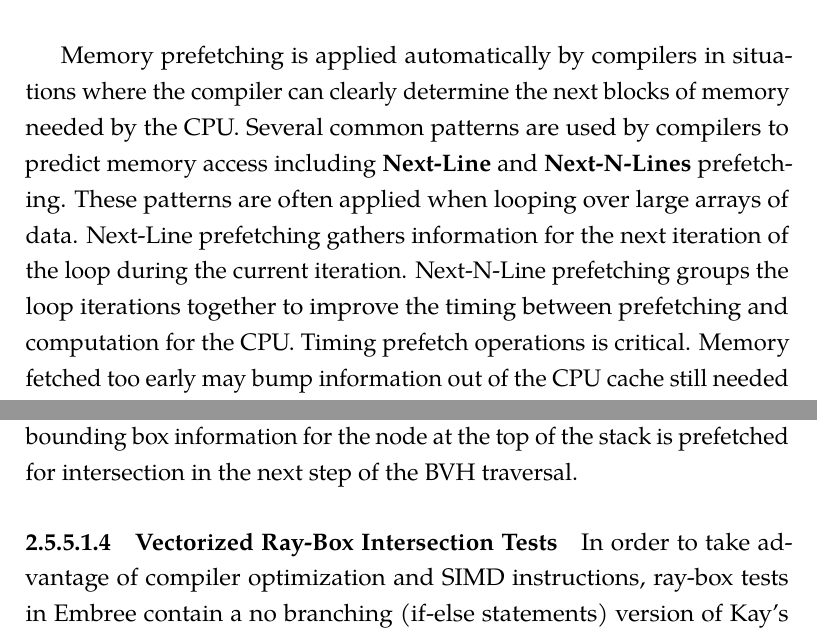
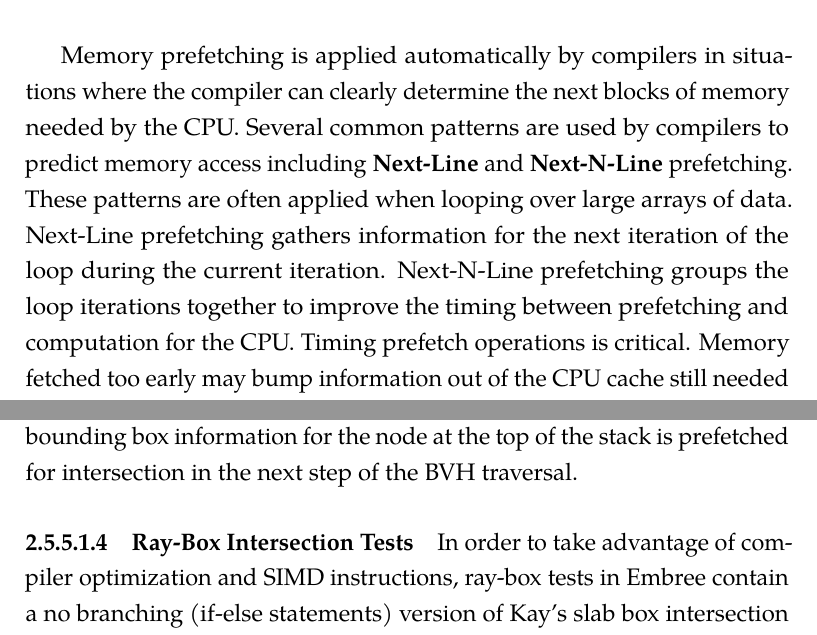
Before and after one commit to pshriwise/dissertation, a LaTeX thesis (document/dissertation.tex, which reads document/chapters/02-background.tex): two parts of pages 64 and 66 of 215, joined at a grey line, cut so that both start at the same text. Compiled offline with pdfLaTeX.

Commit message:
Some semantic changes.

```diff
--- a/document/chapters/02-background.tex
+++ b/document/chapters/02-background.tex
@@ -991,7 +991,7 @@ the CPU.
 Memory prefetching is applied automatically by compilers in situations where the
 compiler can clearly determine the next blocks of memory needed by the
 CPU. Several common patterns are used by compilers to predict memory access
-including \textbf{Next-Line} and \textbf{Next-N-Lines} prefetching. These
+including \textbf{Next-Line} and \textbf{Next-N-Line} prefetching. These
 patterns are often applied when looping over large arrays of data. Next-Line
 prefetching gathers information for the next iteration of the loop during the
 current iteration. Next-N-Line prefetching groups the loop iterations together
@@ -1051,7 +1051,7 @@ intersected by the ray in question are added to the stack, the bounding box
 information for the node at the top of the stack is prefetched for intersection
 in the next step of the BVH traversal.
 
-\paragraph{Vectorized Ray-Box Intersection Tests}
+\paragraph{Ray-Box Intersection Tests}
 
 In order to take advantage of compiler optimization and SIMD instructions,
 ray-box tests in Embree contain a no branching (if-else statements) version of
```
Also changed, not shown: images/next-n-line_prefetch.svg (renamed from images/next-n_prefetch.svg).
